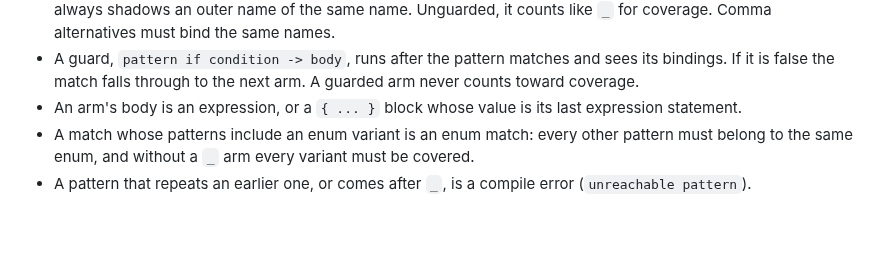
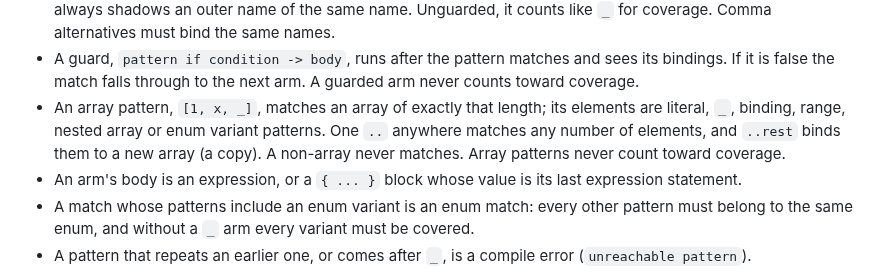
Before and after one commit to patbuc/neon, a Markdown page: README.md, the part around the change. GitHub-like rendering; blank space fills up the shorter version.

Commit message:
457: Document array patterns

```diff
--- a/README.md
+++ b/README.md
@@ -573,6 +573,11 @@ arm's value.
 - A guard, `pattern if condition -> body`, runs after the pattern matches
   and sees its bindings. If it is false the match falls through to the next
   arm. A guarded arm never counts toward coverage.
+- An array pattern, `[1, x, _]`, matches an array of exactly that length;
+  its elements are literal, `_`, binding, range, nested array or enum
+  variant patterns. One `..` anywhere matches any number of elements, and
+  `..rest` binds them to a new array (a copy). A non-array never matches.
+  Array patterns never count toward coverage.
 - An arm's body is an expression, or a `{ ... }` block whose value is its
   last expression statement.
 - A match whose patterns include an enum variant is an enum match: every
```
Also changed, not shown: 1 other file.
